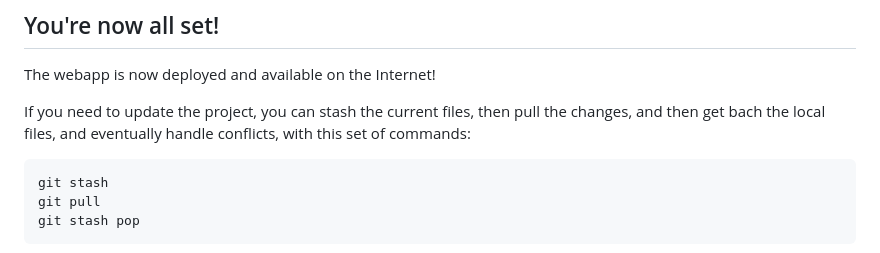
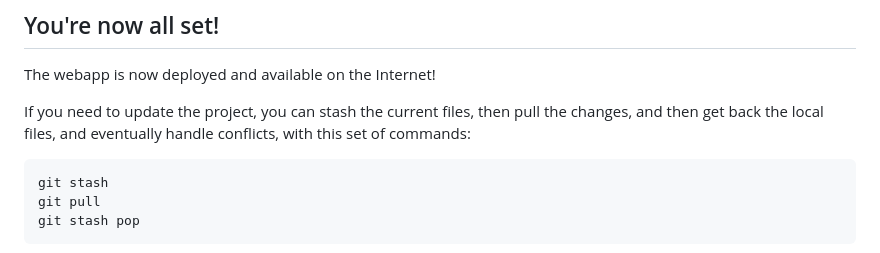
Before and after one commit to ilwan07/ShortView, a Markdown page: DEPLOYMENT.md, the part around the change. Drawn GitHub-style.

Commit message:
another typo

````diff
--- a/DEPLOYMENT.md
+++ b/DEPLOYMENT.md
@@ -136,7 +136,7 @@ The last thing you need to do is to set your domain or subdomain in the websites
 
 The webapp is now deployed and available on the Internet!
 
-If you need to update the project, you can stash the current files, then pull the changes, and then get bach the local files, and eventually handle conflicts, with this set of commands:
+If you need to update the project, you can stash the current files, then pull the changes, and then get back the local files, and eventually handle conflicts, with this set of commands:
 
 ```bash
 git stash
````
